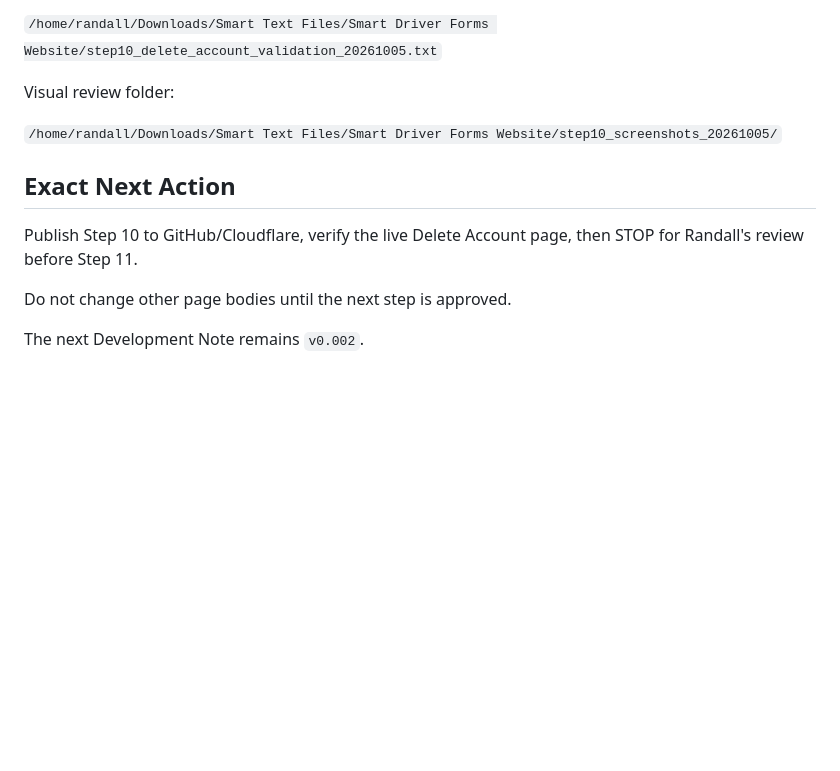
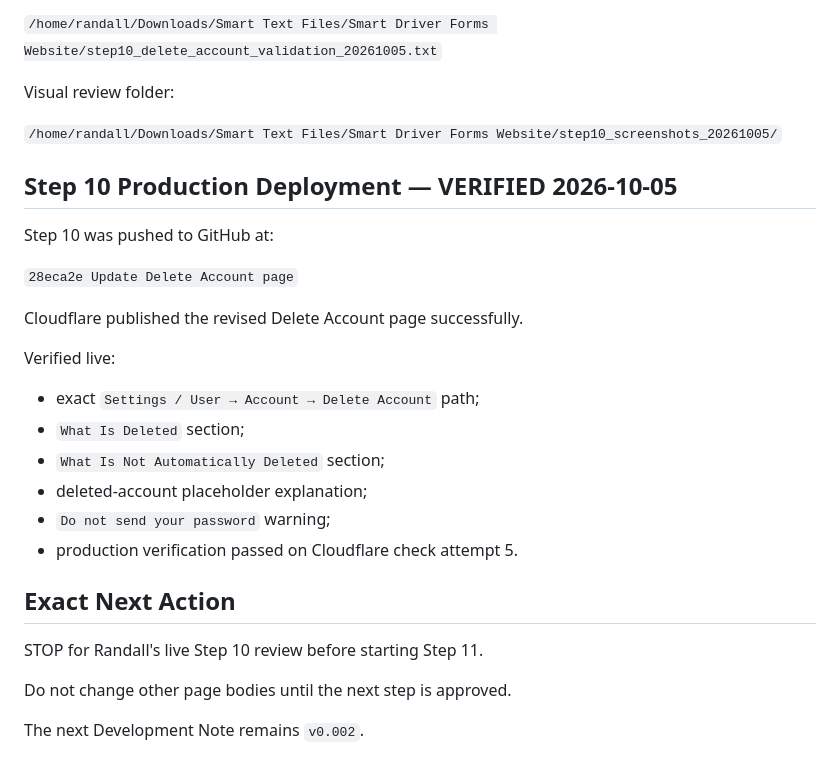
Before and after one commit to SmartDriverForms/website, a Markdown page: PROJECT_STATUS.md, the part around the change. Rendered like a GitHub page; blank space fills up the shorter version.

Commit message:
Record live Step 10 deployment

```diff
--- a/PROJECT_STATUS.md
+++ b/PROJECT_STATUS.md
@@ -999,9 +999,26 @@ Visual review folder:
 
 `/home/randall/Downloads/Smart Text Files/Smart Driver Forms Website/step10_screenshots_20261005/`
 
+## Step 10 Production Deployment — VERIFIED 2026-10-05
+
+Step 10 was pushed to GitHub at:
+
+`28eca2e Update Delete Account page`
+
+Cloudflare published the revised Delete Account page successfully.
+
+Verified live:
+
+- exact `Settings / User → Account → Delete Account` path;
+- `What Is Deleted` section;
+- `What Is Not Automatically Deleted` section;
+- deleted-account placeholder explanation;
+- `Do not send your password` warning;
+- production verification passed on Cloudflare check attempt 5.
+
 ## Exact Next Action
 
-Publish Step 10 to GitHub/Cloudflare, verify the live Delete Account page, then STOP for Randall's review before Step 11.
+STOP for Randall's live Step 10 review before starting Step 11.
 
 Do not change other page bodies until the next step is approved.
 
```
Also changed, not shown: CHAT_RECOVERY.md (+15 -1 lines).
